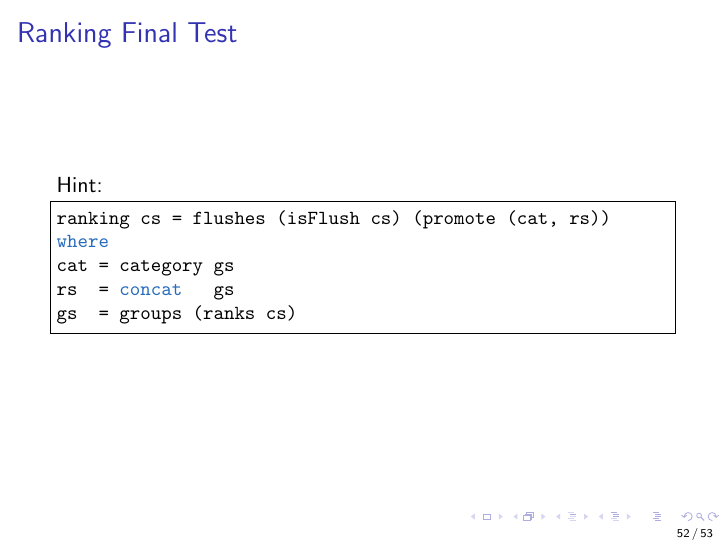
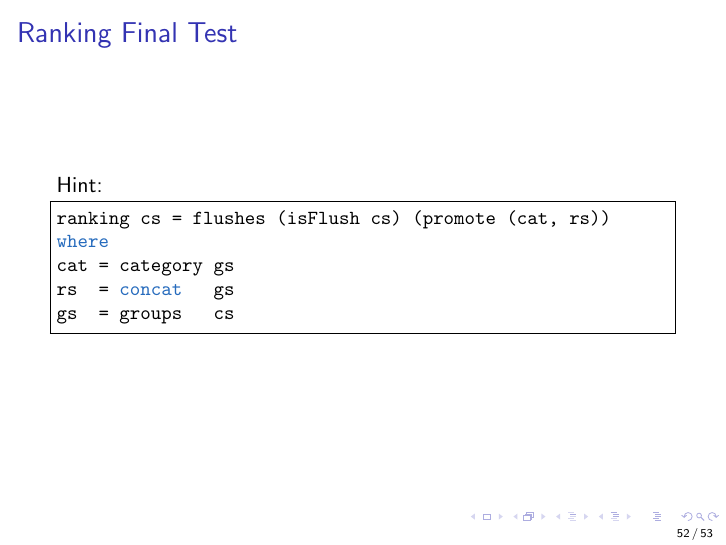
Before and after one commit to ToF-/SlicesOfFP, LaTeX slides (Beamer/SlicesOfFP.tex): page 52 of 53. Compiled offline with pdfLaTeX.

Commit message:
solving issue #5

```diff
--- a/Beamer/SlicesOfFP.tex
+++ b/Beamer/SlicesOfFP.tex
@@ -686,7 +686,7 @@ ranking cs = flushes (isFlush cs) (promote (cat, rs))
 where
 cat = category gs
 rs  = concat   gs
-gs  = groups (ranks cs)
+gs  = groups   cs
 \end{haskell}
 \end{frame}
 % SLIDE  053
```
Also changed, not shown: Beamer/SlicesOfFP.pdf, code/052.hs.
